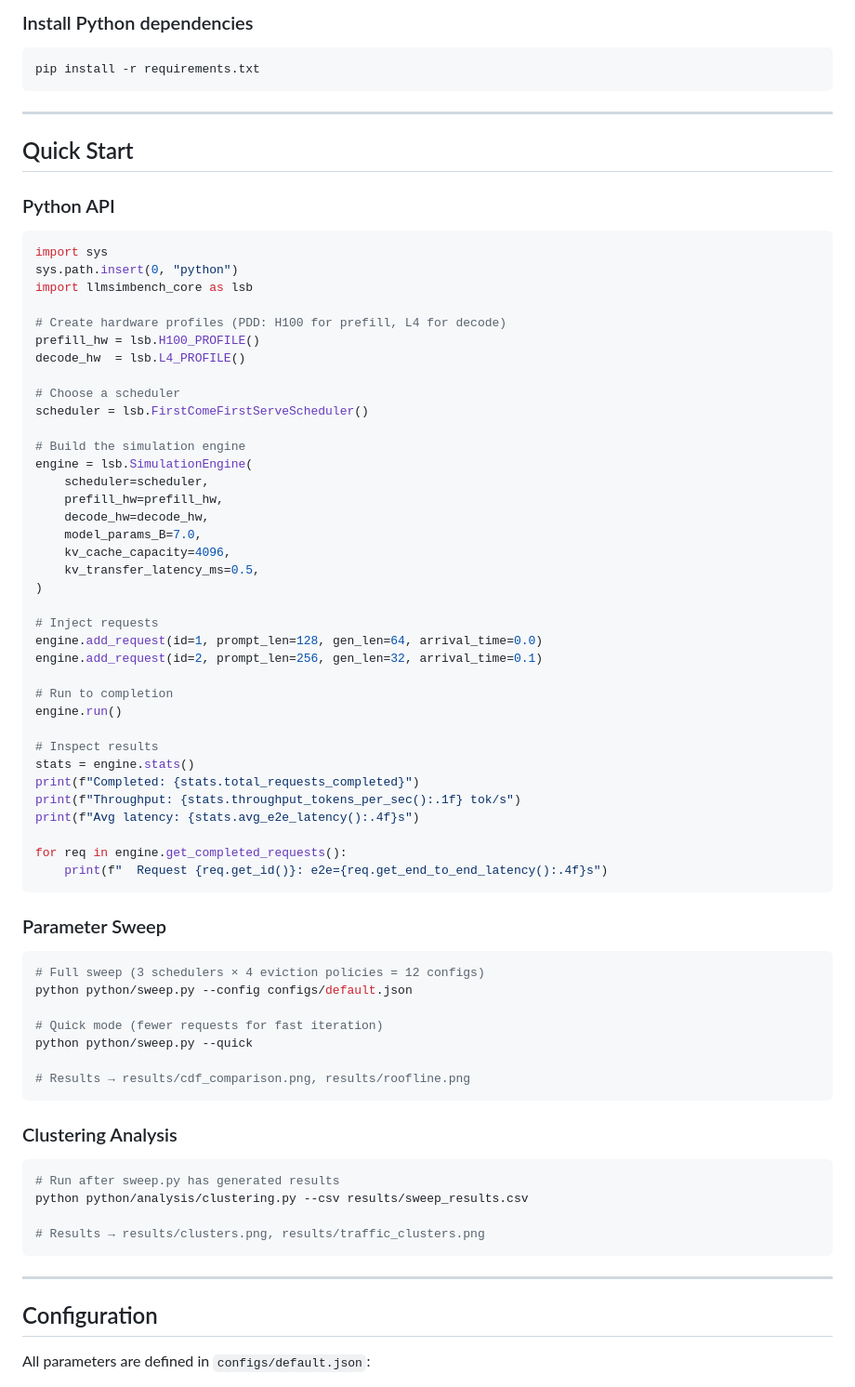
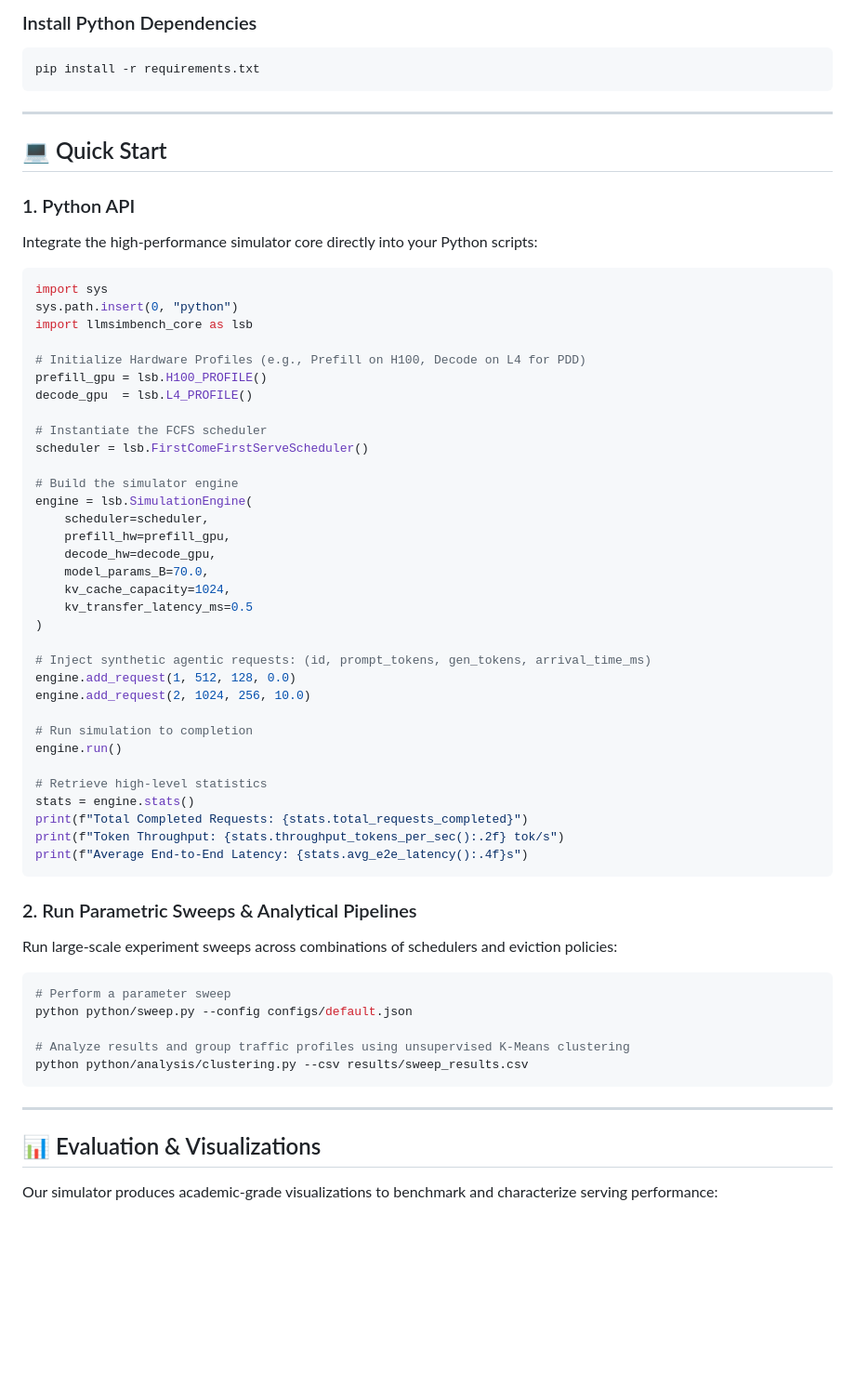
Before and after one commit to Dev228-afk/LLM-Sim-Bench, a Markdown page: README.md, the part around one of its changes. Shown at 93% size. Rendered like a GitHub page; blank space fills up the shorter version.

````diff
--- a/README.md
+++ b/README.md
@@ -75,6 +78,6 @@ python -c "import sys; sys.path.insert(0, 'python'); import llmsimbench_core; pr
 ```
 
-### Install Python dependencies
+### Install Python Dependencies
 
 ```bash
 pip install -r requirements.txt
@@ -82,73 +85,63 @@ pip install -r requirements.txt
 
 ---
 
-## Quick Start
+## 💻 Quick Start
 
-### Python API
+### 1. Python API
+
+Integrate the high-performance simulator core directly into your Python scripts:
 
 ```python
 import sys
 sys.path.insert(0, "python")
 import llmsimbench_core as lsb
 
-# Create hardware profiles (PDD: H100 for prefill, L4 for decode)
-prefill_hw = lsb.H100_PROFILE()
-decode_hw  = lsb.L4_PROFILE()
+# Initialize Hardware Profiles (e.g., Prefill on H100, Decode on L4 for PDD)
+prefill_gpu = lsb.H100_PROFILE()
+decode_gpu  = lsb.L4_PROFILE()
 
-# Choose a scheduler
+# Instantiate the FCFS scheduler
 scheduler = lsb.FirstComeFirstServeScheduler()
 
-# Build the simulation engine
+# Build the simulator engine
 engine = lsb.SimulationEngine(
     scheduler=scheduler,
-    prefill_hw=prefill_hw,
-    decode_hw=decode_hw,
-    model_params_B=7.0,
-    kv_cache_capacity=4096,
-    kv_transfer_latency_ms=0.5,
+    prefill_hw=prefill_gpu,
+    decode_hw=decode_gpu,
+    model_params_B=70.0,
+    kv_cache_capacity=1024,
+    kv_transfer_latency_ms=0.5
 )
 
-# Inject requests
-engine.add_request(id=1, prompt_len=128, gen_len=64, arrival_time=0.0)
-engine.add_request(id=2, prompt_len=256, gen_len=32, arrival_time=0.1)
+# Inject synthetic agentic requests: (id, prompt_tokens, gen_tokens, arrival_time_ms)
+engine.add_request(1, 512, 128, 0.0)
+engine.add_request(2, 1024, 256, 10.0)
 
-# Run to completion
+# Run simulation to completion
 engine.run()
 
-# Inspect results
+# Retrieve high-level statistics
 stats = engine.stats()
-print(f"Completed: {stats.total_requests_completed}")
-print(f"Throughput: {stats.throughput_tokens_per_sec():.1f} tok/s")
-print(f"Avg latency: {stats.avg_e2e_latency():.4f}s")
-
-for req in engine.get_completed_requests():
-    print(f"  Request {req.get_id()}: e2e={req.get_end_to_end_latency():.4f}s")
+print(f"Total Completed Requests: {stats.total_requests_completed}")
+print(f"Token Throughput: {stats.throughput_tokens_per_sec():.2f} tok/s")
+print(f"Average End-to-End Latency: {stats.avg_e2e_latency():.4f}s")
 ```
 
-### Parameter Sweep
+### 2. Run Parametric Sweeps & Analytical Pipelines
+
+Run large-scale experiment sweeps across combinations of schedulers and eviction policies:
 
 ```bash
-# Full sweep (3 schedulers × 4 eviction policies = 12 configs)
+# Perform a parameter sweep
 python python/sweep.py --config configs/default.json
 
-# Quick mode (fewer requests for fast iteration)
-python python/sweep.py --quick
-
-# Results → results/cdf_comparison.png, results/roofline.png
-```
-
-### Clustering Analysis
-
-```bash
-# Run after sweep.py has generated results
+# Analyze results and group traffic profiles using unsupervised K-Means clustering
 python python/analysis/clustering.py --csv results/sweep_results.csv
-
-# Results → results/clusters.png, results/traffic_clusters.png
 ```
 
 ---
 
-## Configuration
+## 📊 Evaluation & Visualizations
 
-All parameters are defined in `configs/default.json`:
+Our simulator produces academic-grade visualizations to benchmark and characterize serving performance:
 
````
Also changed, not shown: other parts of README.md (+82 -156 lines).
